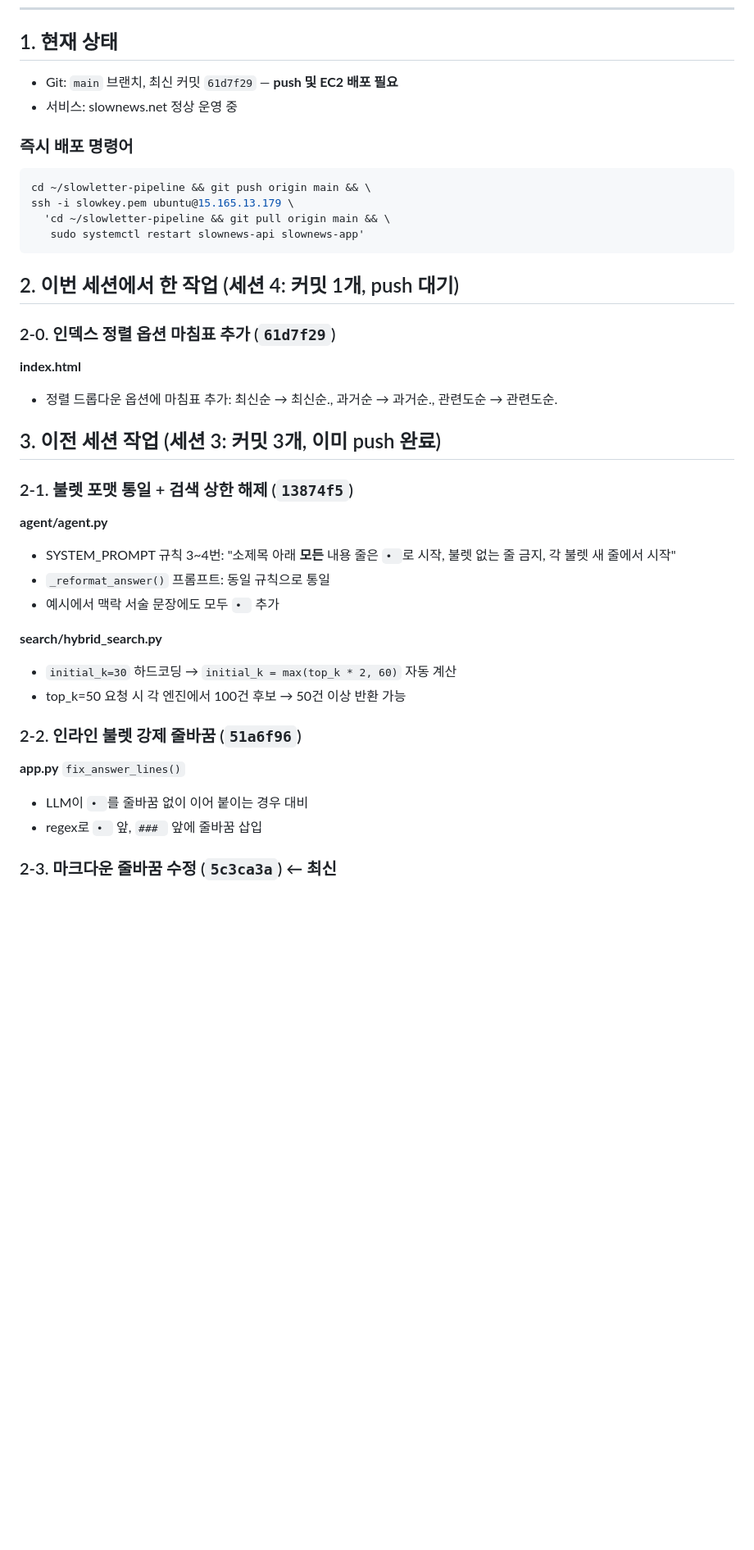
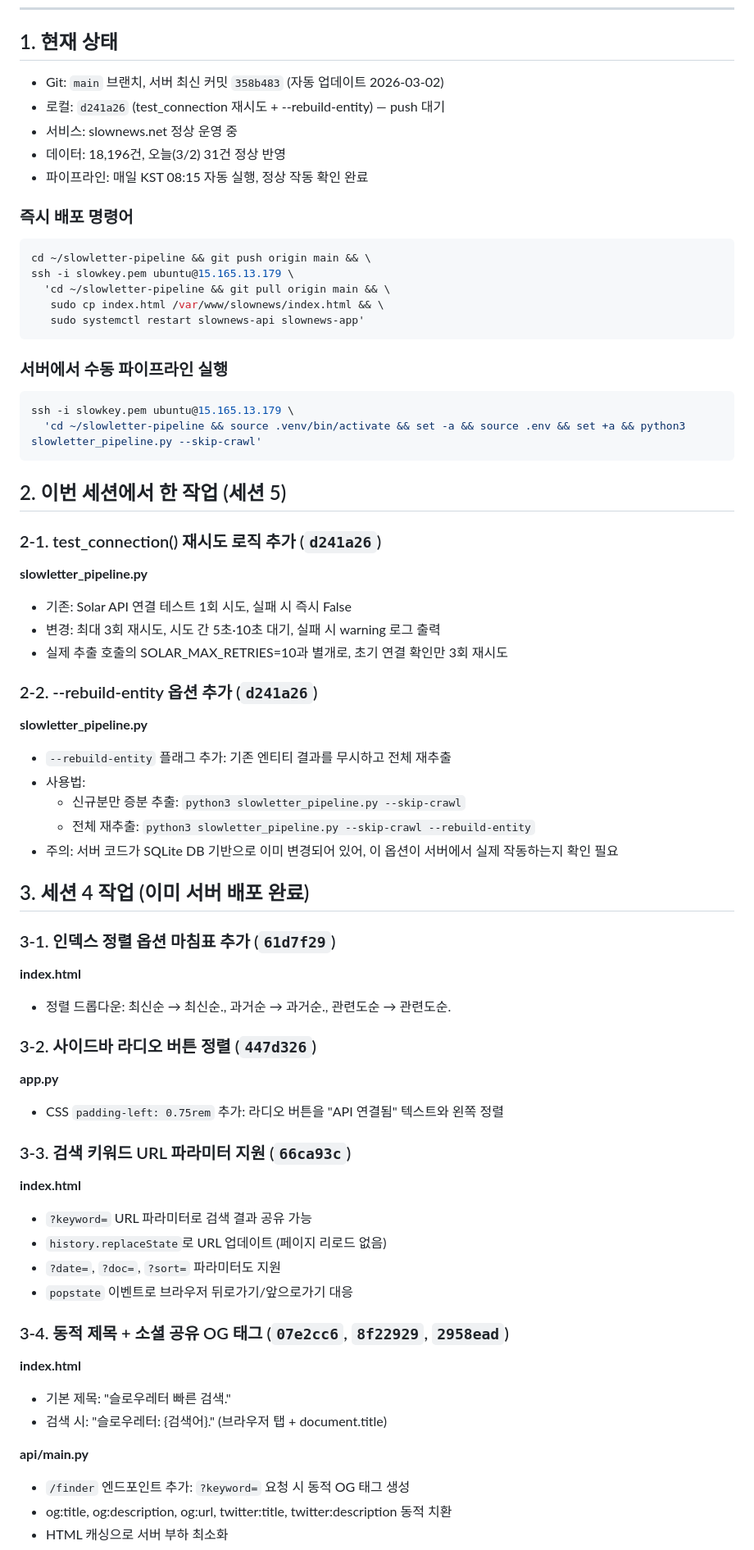
Before and after one commit to leejeonghwan/slowletter-pipeline, a Markdown page: HANDOVER.md, the part around one of its changes. Shown at 82% size. GitHub-like rendering; blank space fills up the shorter version.

````diff
--- a/HANDOVER.md
+++ b/HANDOVER.md
@@ -6,8 +6,11 @@
 
 ## 1. 현재 상태
 
-- Git: `main` 브랜치, 최신 커밋 `61d7f29` — **push 및 EC2 배포 필요**
+- Git: `main` 브랜치, 서버 최신 커밋 `358b483` (자동 업데이트 2026-03-02)
+- 로컬: `d241a26` (test_connection 재시도 + --rebuild-entity) — push 대기
 - 서비스: slownews.net 정상 운영 중
+- 데이터: 18,196건, 오늘(3/2) 31건 정상 반영
+- 파이프라인: 매일 KST 08:15 자동 실행, 정상 작동 확인 완료
 
 ### 즉시 배포 명령어
 
@@ -15,34 +18,63 @@
 cd ~/slowletter-pipeline && git push origin main && \
 ssh -i slowkey.pem ubuntu@15.165.13.179 \
   'cd ~/slowletter-pipeline && git pull origin main && \
+   sudo cp index.html /var/www/slownews/index.html && \
    sudo systemctl restart slownews-api slownews-app'
 ```
 
-## 2. 이번 세션에서 한 작업 (세션 4: 커밋 1개, push 대기)
+### 서버에서 수동 파이프라인 실행
 
-### 2-0. 인덱스 정렬 옵션 마침표 추가 (`61d7f29`)
+```bash
+ssh -i slowkey.pem ubuntu@15.165.13.179 \
+  'cd ~/slowletter-pipeline && source .venv/bin/activate && set -a && source .env && set +a && python3 slowletter_pipeline.py --skip-crawl'
+```
+
+## 2. 이번 세션에서 한 작업 (세션 5)
+
+### 2-1. test_connection() 재시도 로직 추가 (`d241a26`)
+
+**slowletter_pipeline.py**
+- 기존: Solar API 연결 테스트 1회 시도, 실패 시 즉시 False
+- 변경: 최대 3회 재시도, 시도 간 5초·10초 대기, 실패 시 warning 로그 출력
+- 실제 추출 호출의 SOLAR_MAX_RETRIES=10과 별개로, 초기 연결 확인만 3회 재시도
+
+### 2-2. --rebuild-entity 옵션 추가 (`d241a26`)
+
+**slowletter_pipeline.py**
+- `--rebuild-entity` 플래그 추가: 기존 엔티티 결과를 무시하고 전체 재추출
+- 사용법:
+  - 신규분만 증분 추출: `python3 slowletter_pipeline.py --skip-crawl`
+  - 전체 재추출: `python3 slowletter_pipeline.py --skip-crawl --rebuild-entity`
+- 주의: 서버 코드가 SQLite DB 기반으로 이미 변경되어 있어, 이 옵션이 서버에서 실제 작동하는지 확인 필요
+
+## 3. 세션 4 작업 (이미 서버 배포 완료)
+
+### 3-1. 인덱스 정렬 옵션 마침표 추가 (`61d7f29`)
 
 **index.html**
-- 정렬 드롭다운 옵션에 마침표 추가: 최신순 → 최신순., 과거순 → 과거순., 관련도순 → 관련도순.
+- 정렬 드롭다운: 최신순 → 최신순., 과거순 → 과거순., 관련도순 → 관련도순.
 
-## 3. 이전 세션 작업 (세션 3: 커밋 3개, 이미 push 완료)
+### 3-2. 사이드바 라디오 버튼 정렬 (`447d326`)
 
-### 2-1. 불렛 포맷 통일 + 검색 상한 해제 (`13874f5`)
+**app.py**
+- CSS `padding-left: 0.75rem` 추가: 라디오 버튼을 "API 연결됨" 텍스트와 왼쪽 정렬
 
-**agent/agent.py**
-- SYSTEM_PROMPT 규칙 3~4번: "소제목 아래 **모든** 내용 줄은 `• `로 시작, 불렛 없는 줄 금지, 각 불렛 새 줄에서 시작"
-- `_reformat_answer()` 프롬프트: 동일 규칙으로 통일
-- 예시에서 맥락 서술 문장에도 모두 `• ` 추가
+### 3-3. 검색 키워드 URL 파라미터 지원 (`66ca93c`)
 
-**search/hybrid_search.py**
-- `initial_k=30` 하드코딩 → `initial_k = max(top_k * 2, 60)` 자동 계산
-- top_k=50 요청 시 각 엔진에서 100건 후보 → 50건 이상 반환 가능
+**index.html**
+- `?keyword=` URL 파라미터로 검색 결과 공유 가능
+- `history.replaceState`로 URL 업데이트 (페이지 리로드 없음)
+- `?date=`, `?doc=`, `?sort=` 파라미터도 지원
+- `popstate` 이벤트로 브라우저 뒤로가기/앞으로가기 대응
 
-### 2-2. 인라인 불렛 강제 줄바꿈 (`51a6f96`)
+### 3-4. 동적 제목 + 소셜 공유 OG 태그 (`07e2cc6`, `8f22929`, `2958ead`)
 
-**app.py** `fix_answer_lines()`
-- LLM이 `• `를 줄바꿈 없이 이어 붙이는 경우 대비
-- regex로 `• ` 앞, `### ` 앞에 줄바꿈 삽입
+**index.html**
+- 기본 제목: "슬로우레터 빠른 검색."
+- 검색 시: "슬로우레터: {검색어}." (브라우저 탭 + document.title)
 
-### 2-3. 마크다운 줄바꿈 수정 (`5c3ca3a`) ← 최신
+**api/main.py**
+- `/finder` 엔드포인트 추가: `?keyword=` 요청 시 동적 OG 태그 생성
+- og:title, og:description, og:url, twitter:title, twitter:description 동적 치환
+- HTML 캐싱으로 서버 부하 최소화
 
````
Also changed, not shown: other parts of HANDOVER.md (+67 -36 lines), OPENCLO_HTML_GUIDE.md (added, +278 -0 lines), OPENCLO_STATUS.md (added, +99 -0 lines).
